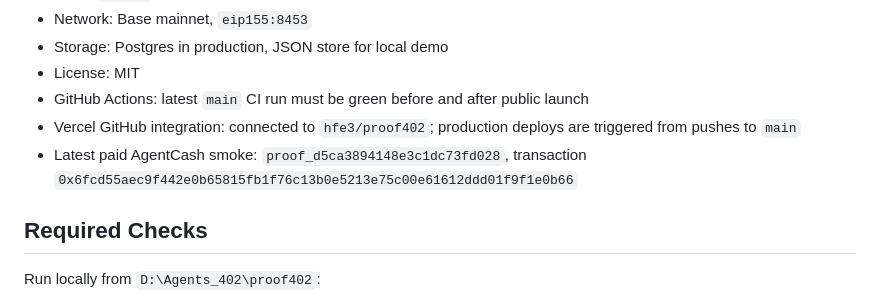
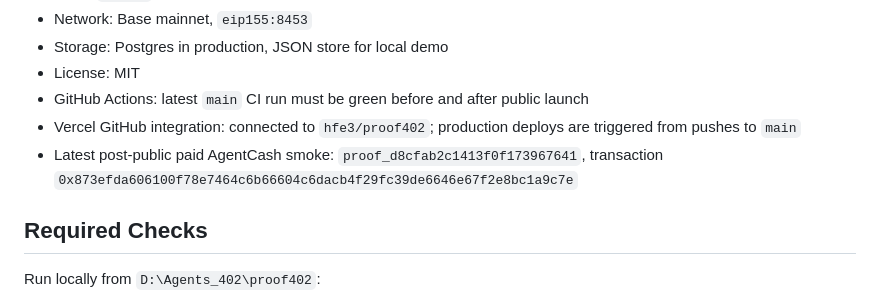
Before and after one commit to hfe3/proof402, a Markdown page: LAUNCH_CHECKLIST.md, the part around the change. GitHub-like rendering.

```diff
--- a/LAUNCH_CHECKLIST.md
+++ b/LAUNCH_CHECKLIST.md
@@ -15,8 +15,8 @@ Use this checklist for the public launch and post-launch verification.
 - GitHub Actions: latest `main` CI run must be green before and after public launch
 - Vercel GitHub integration: connected to `hfe3/proof402`; production deploys
   are triggered from pushes to `main`
-- Latest paid AgentCash smoke: `proof_d5ca3894148e3c1dc73fd028`,
-  transaction `0x6fcd55aec9f442e0b65815fb1f76c13b0e5213e75c00e61612ddd01f9f1e0b66`
+- Latest post-public paid AgentCash smoke: `proof_d8cfab2c1413f0f173967641`,
+  transaction `0x873efda606100f78e7464c6b66604c6dacb4f29fc39de6646e67f2e8bc1a9c7e`
 
 ## Required Checks
 
```
Also changed, not shown: README.md (+5 -5 lines).
